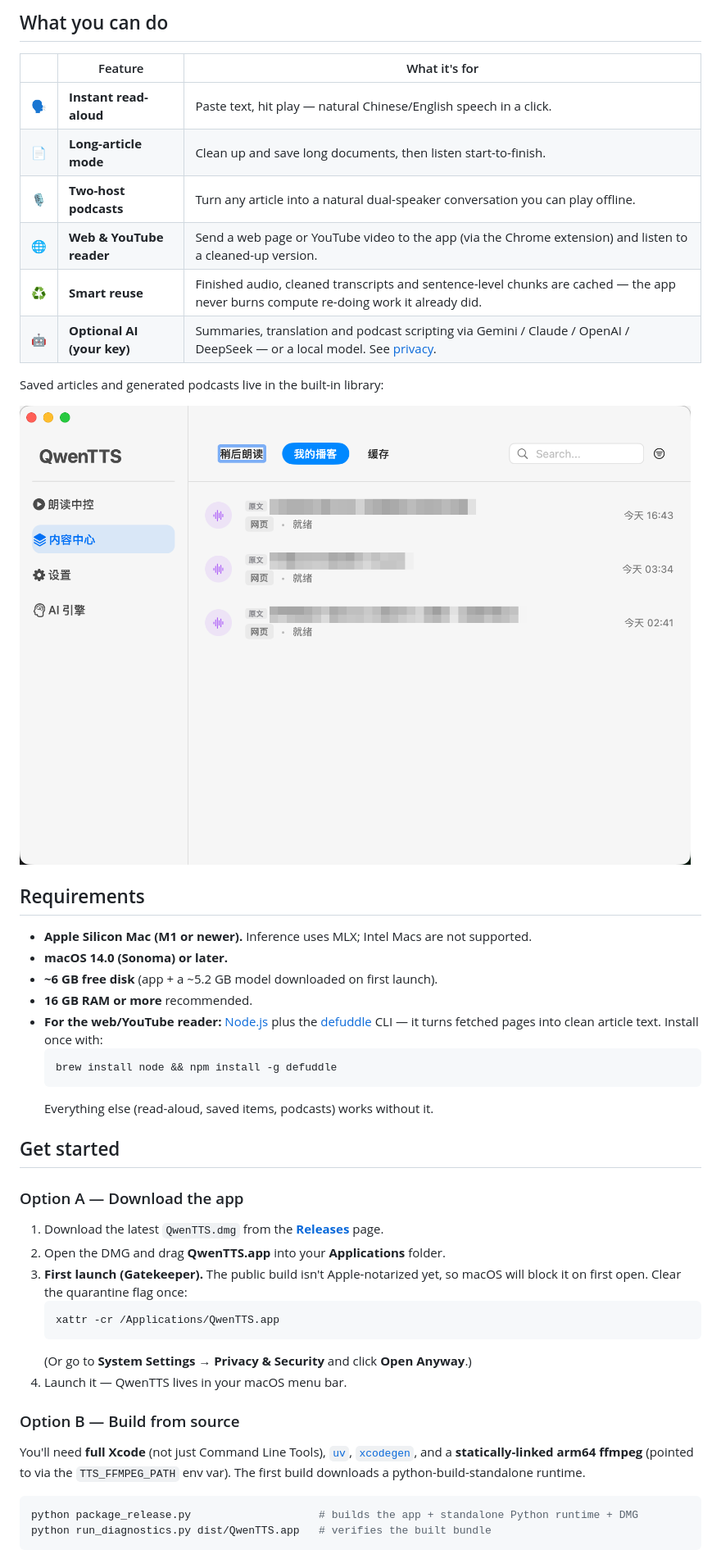
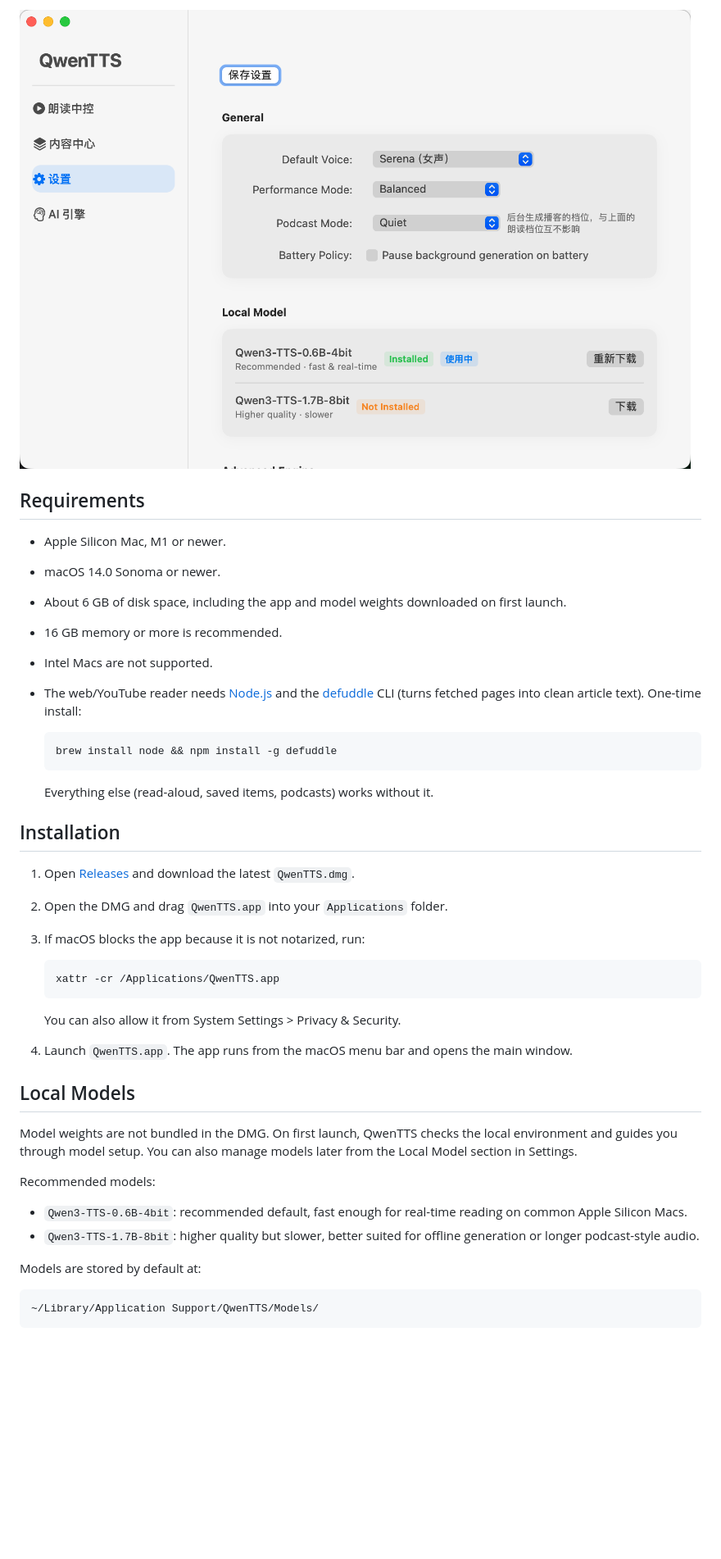
Before and after one commit to hfl112/QwenTTS-macOS, a Markdown page: README.md, the part around one of its changes. Shown at 82% size. GitHub-like rendering; blank space fills up the shorter version.

````diff
--- a/README.md
+++ b/README.md
@@ -37,57 +31,49 @@ Free and open-source (MIT). No sign-up, no telemetry.
 
-## What you can do
-
-| | Feature | What it's for |
-|---|---|---|
-| 🗣️ | **Instant read-aloud** | Paste text, hit play — natural Chinese/English speech in a click. |
-| 📄 | **Long-article mode** | Clean up and save long documents, then listen start-to-finish. |
-| 🎙️ | **Two-host podcasts** | Turn any article into a natural dual-speaker conversation you can play offline. |
-| 🌐 | **Web & YouTube reader** | Send a web page or YouTube video to the app (via the Chrome extension) and listen to a cleaned-up version. |
-| ♻️ | **Smart reuse** | Finished audio, cleaned transcripts and sentence-level chunks are cached — the app never burns compute re-doing work it already did. |
-| 🤖 | **Optional AI (your key)** | Summaries, translation and podcast scripting via Gemini / Claude / OpenAI / DeepSeek — or a local model. See [privacy](#privacy). |
-
-Saved articles and generated podcasts live in the built-in library:
-
-![Library with saved articles and podcasts](docs/images/library-podcasts.png)
+![QwenTTS local model settings](docs/images/settings-local-model.png)
 
 ## Requirements
 
-- **Apple Silicon Mac (M1 or newer).** Inference uses MLX; Intel Macs are not supported.
-- **macOS 14.0 (Sonoma) or later.**
-- **~6 GB free disk** (app + a ~5.2 GB model downloaded on first launch).
-- **16 GB RAM or more** recommended.
-- **For the web/YouTube reader:** [Node.js](https://nodejs.org) plus the
-  [defuddle](https://github.com/kepano/defuddle) CLI — it turns fetched pages into
-  clean article text. Install once with:
+- Apple Silicon Mac, M1 or newer.
+- macOS 14.0 Sonoma or newer.
+- About 6 GB of disk space, including the app and model weights downloaded on first launch.
+- 16 GB memory or more is recommended.
+- Intel Macs are not supported.
+- The web/YouTube reader needs [Node.js](https://nodejs.org) and the
+  [defuddle](https://github.com/kepano/defuddle) CLI (turns fetched pages into clean
+  article text). One-time install:
+
   ```bash
   brew install node && npm install -g defuddle
   ```
+
   Everything else (read-aloud, saved items, podcasts) works without it.
 
-## Get started
+## Installation
 
-### Option A — Download the app
+1. Open [Releases](https://github.com/hfl112/QwenTTS-macOS/releases) and download the latest `QwenTTS.dmg`.
+2. Open the DMG and drag `QwenTTS.app` into your `Applications` folder.
+3. If macOS blocks the app because it is not notarized, run:
 
-1. Download the latest `QwenTTS.dmg` from the [**Releases**](../../releases) page.
-2. Open the DMG and drag **QwenTTS.app** into your **Applications** folder.
-3. **First launch (Gatekeeper).** The public build isn't Apple-notarized yet, so
-   macOS will block it on first open. Clear the quarantine flag once:
    ```bash
    xattr -cr /Applications/QwenTTS.app
    ```
-   (Or go to **System Settings → Privacy & Security** and click **Open Anyway**.)
-4. Launch it — QwenTTS lives in your macOS menu bar.
 
-### Option B — Build from source
+   You can also allow it from System Settings > Privacy & Security.
 
-You'll need **full Xcode** (not just Command Line Tools),
-[`uv`](https://github.com/astral-sh/uv),
-[`xcodegen`](https://github.com/yonaskolb/XcodeGen), and a **statically-linked arm64
-ffmpeg** (pointed to via the `TTS_FFMPEG_PATH` env var). The first build downloads a
-python-build-standalone runtime.
+4. Launch `QwenTTS.app`. The app runs from the macOS menu bar and opens the main window.
 
-```bash
-python package_release.py                    # builds the app + standalone Python runtime + DMG
-python run_diagnostics.py dist/QwenTTS.app   # verifies the built bundle
+## Local Models
+
+Model weights are not bundled in the DMG. On first launch, QwenTTS checks the local environment and guides you through model setup. You can also manage models later from the Local Model section in Settings.
+
+Recommended models:
+
+- `Qwen3-TTS-0.6B-4bit`: recommended default, fast enough for real-time reading on common Apple Silicon Macs.
+- `Qwen3-TTS-1.7B-8bit`: higher quality but slower, better suited for offline generation or longer podcast-style audio.
+
+Models are stored by default at:
+
+```text
+~/Library/Application Support/QwenTTS/Models/
 ```
 
````
Also changed, not shown: other parts of README.md (+61 -95 lines), README.en.md (deleted, +0 -135 lines), README.zh-CN.md (+2 -0 lines).
